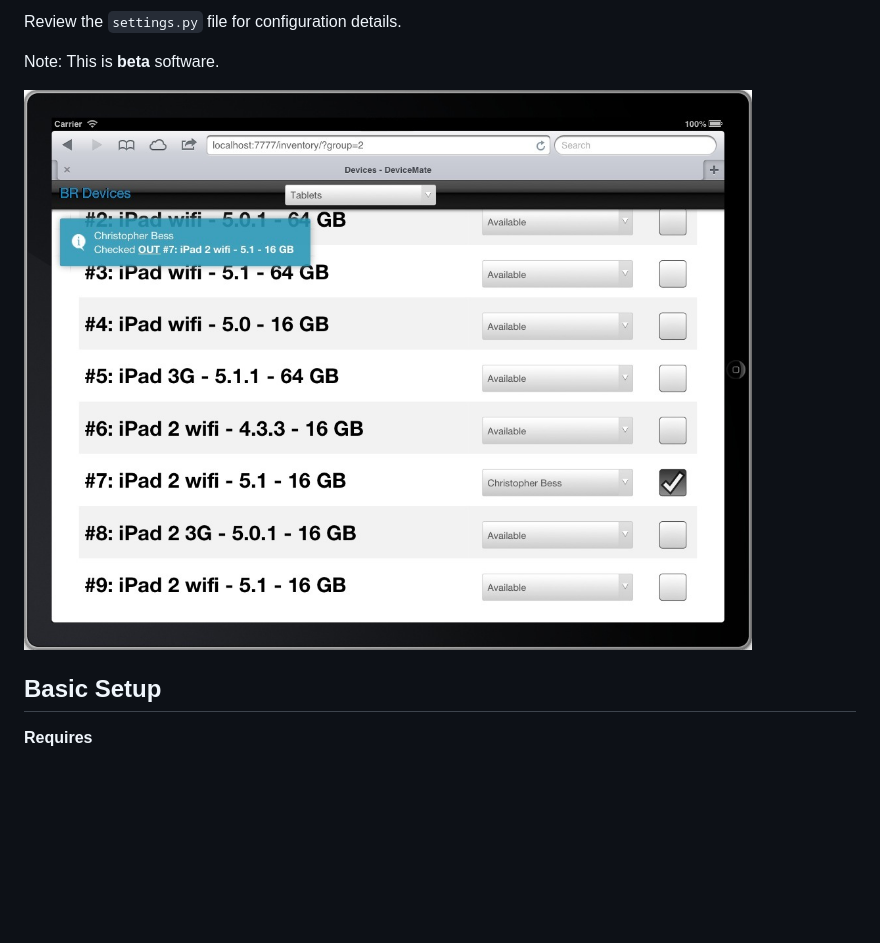
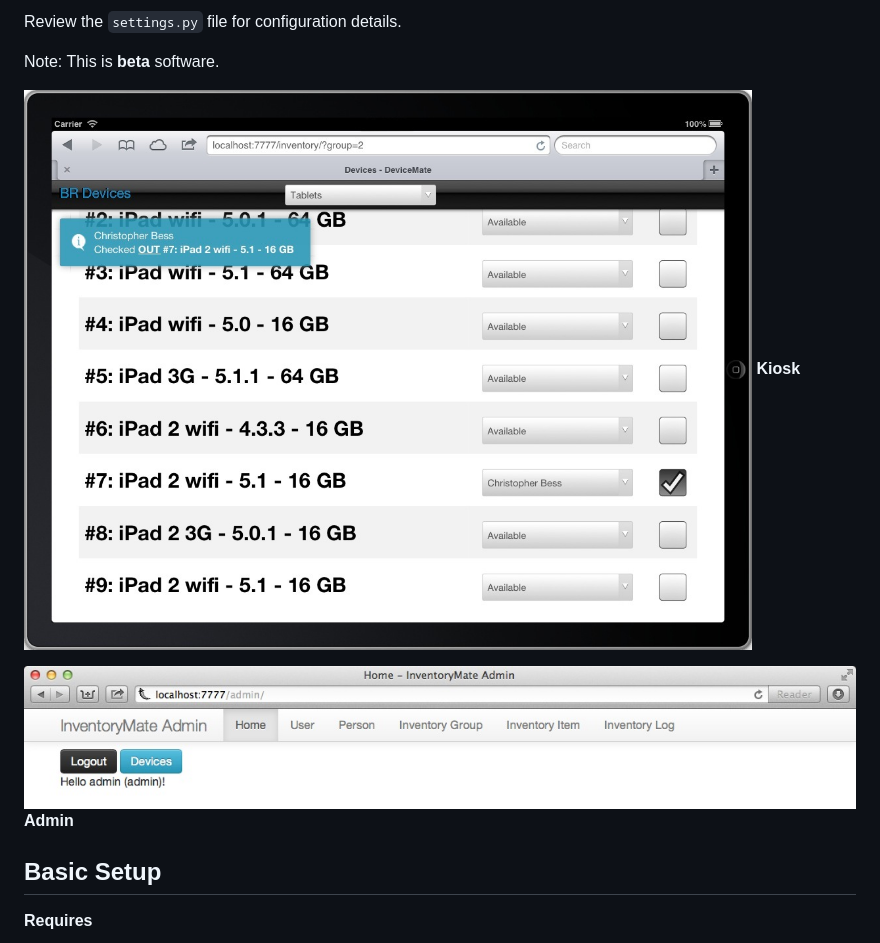
Before and after one commit to cbess/inventory-checkin, a Markdown page: README.md, the part around the change. GitHub-like rendering; pictures changed too: ici-admin.jpg; blank space fills up the shorter version.

Commit message:
- update readme and admin screenshot

```diff
--- a/README.md
+++ b/README.md
@@ -7,7 +7,11 @@ Review the `settings.py` file for configuration details.
 
 Note: This is **beta** software.
 
-![ICI Image](https://github.com/cbess/inventory-checkin/raw/master/ici-screenshot.jpeg)
+![ICI Kiosk Image](https://github.com/cbess/inventory-checkin/raw/master/ici-screenshot.jpeg)
+**Kiosk**
+
+![ICI Admin Image](https://github.com/cbess/inventory-checkin/raw/master/ici-admin.jpg)
+**Admin**
 
 ## Basic Setup
 
```
